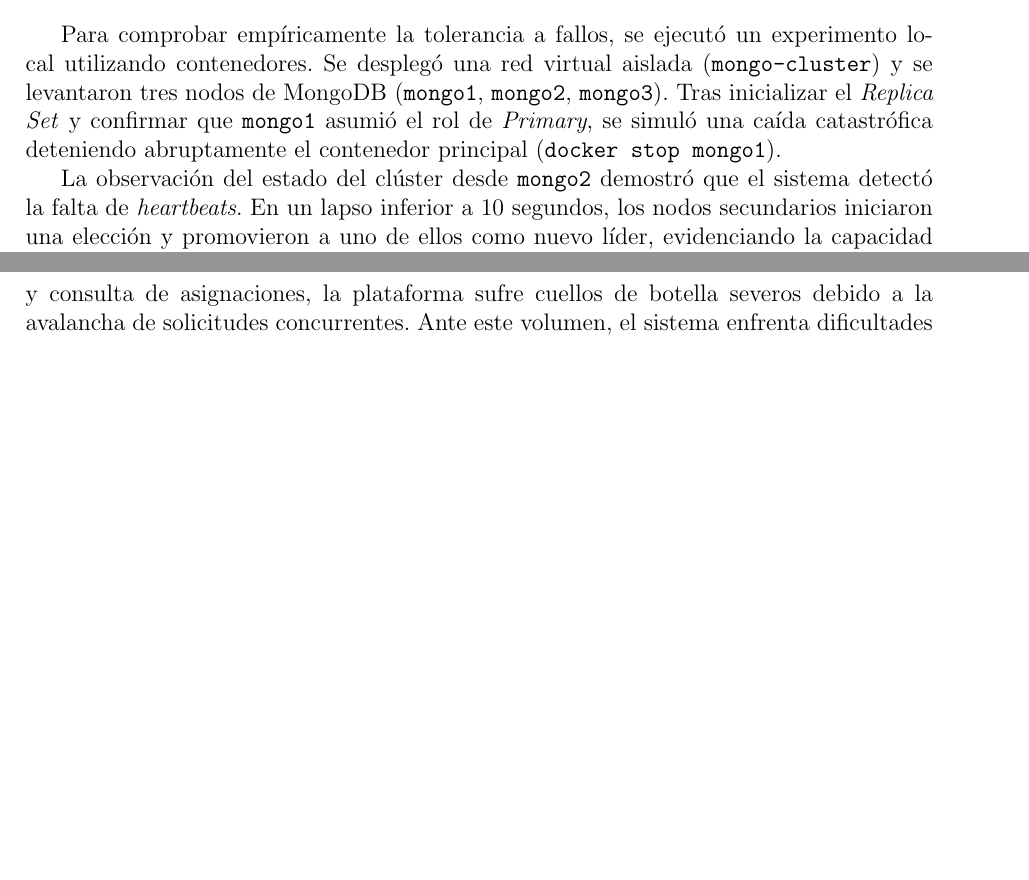
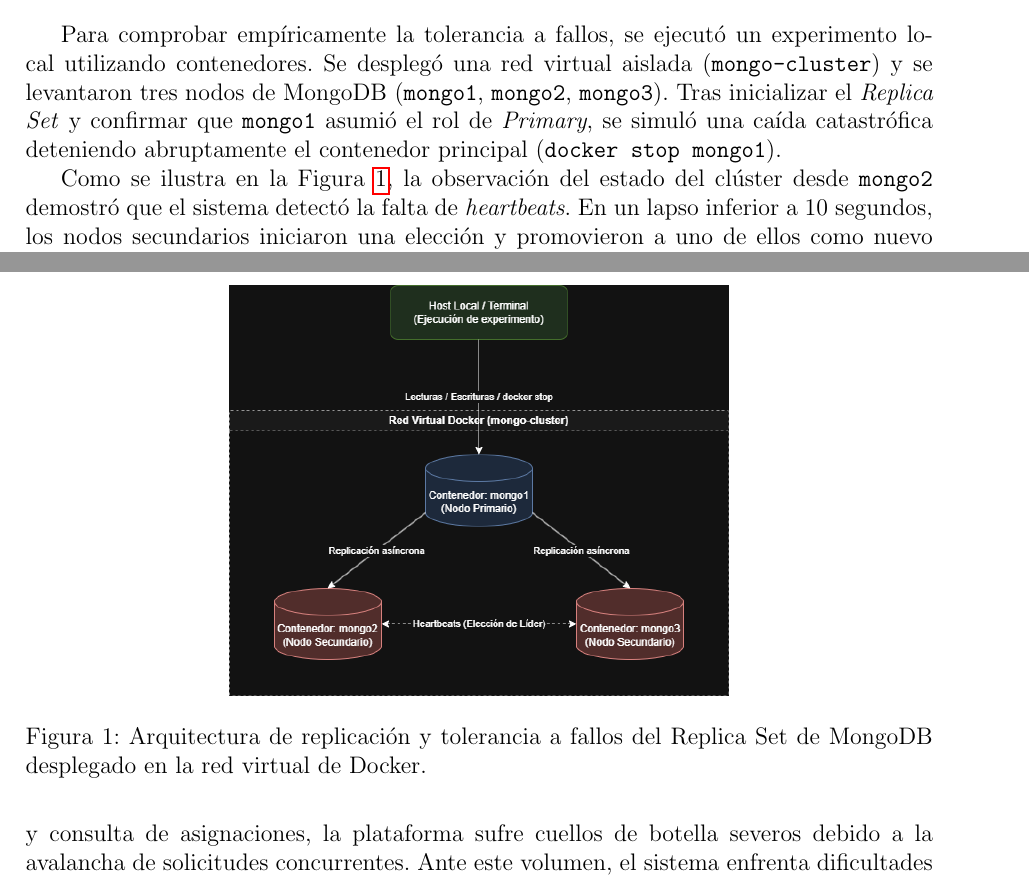
Before and after one commit to Luispaca2002/TA-IND-01-Informe-Acad-mico-Individual-An-lisis-Cr-tico-de-Sistemas-Distribuidos-Unidad-1-, a LaTeX paper (TA-IND-01-Luis Alberto Paca Pilataza/main.tex): two parts of pages 3 and 4 of 8 before the commit and two parts of pages 3 and 4 of 9 after it, joined at a grey line, cut so that both start at the same text, the shorter picture padded with empty space. Compiled offline with pdfLaTeX.

Commit message:
arreglos del docuemnto y agregacion de diagrama de evolucion en drawio actualizacion del readme

```diff
--- a/TA-IND-01-Luis Alberto Paca Pilataza/main.tex
+++ b/TA-IND-01-Luis Alberto Paca Pilataza/main.tex
@@ -5,6 +5,7 @@
 \usepackage{geometry}
 \usepackage[table]{xcolor}
 \usepackage{hyperref}
+\usepackage{xurl}
 \usepackage{booktabs}
 \usepackage[backend=biber,style=ieee]{biblatex}
 
@@ -73,7 +74,14 @@
 \section{Experimentación Propia}
 Para comprobar empíricamente la tolerancia a fallos, se ejecutó un experimento local utilizando contenedores. Se desplegó una red virtual aislada (\texttt{mongo-cluster}) y se levantaron tres nodos de MongoDB (\texttt{mongo1}, \texttt{mongo2}, \texttt{mongo3}). Tras inicializar el \textit{Replica Set} y confirmar que \texttt{mongo1} asumió el rol de \textit{Primary}, se simuló una caída catastrófica deteniendo abruptamente el contenedor principal (\texttt{docker stop mongo1}).
 
-La observación del estado del clúster desde \texttt{mongo2} demostró que el sistema detectó la falta de \textit{heartbeats}. En un lapso inferior a 10 segundos, los nodos secundarios iniciaron una elección y promovieron a uno de ellos como nuevo líder, evidenciando la capacidad de auto-recuperación del sistema.
+\begin{figure}[htbp]
+    \centering
+    \includegraphics[width=0.55\linewidth]{figuras/diagrama_evolucion.draw.png}
+    \caption{Arquitectura de replicación y tolerancia a fallos del Replica Set de MongoDB desplegado en la red virtual de Docker.}
+    \label{fig:arquitectura_docker}
+\end{figure}
+
+Como se ilustra en la Figura \ref{fig:arquitectura_docker}, la observación del estado del clúster desde \texttt{mongo2} demostró que el sistema detectó la falta de \textit{heartbeats}. En un lapso inferior a 10 segundos, los nodos secundarios iniciaron una elección y promovieron a uno de ellos como nuevo líder, evidenciando la capacidad de auto-recuperación del sistema.
 
 % 5. Ejemplos del entorno local
 \section{Ejemplos del Entorno Local}
```
Also changed, not shown: TA-IND-01-Luis Alberto Paca Pilataza/BITACORA.md (+11 -2 lines), TA-IND-01-Luis Alberto Paca Pilataza/README.md, TA-IND-01-Luis Alberto Paca Pilataza/figuras/diagrama_evolucion.draw.png (renamed from TA-IND-01-Luis Alberto Paca Pilataza/figuras/diagrama_evolucion.drawio.png), TA-IND-01-Luis Alberto Paca Pilataza/main.pdf (added), TA-IND-01-Luis Alberto Paca Pilataza/main.tex (2 more changed lines).
